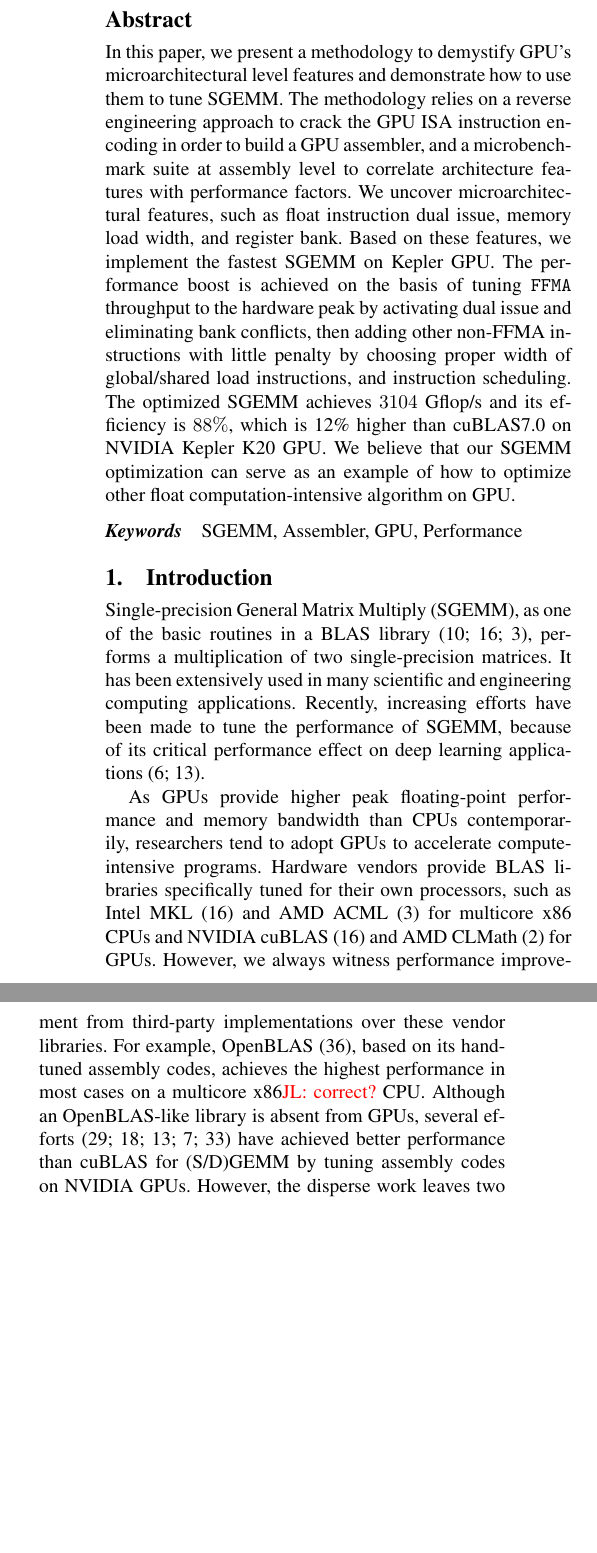
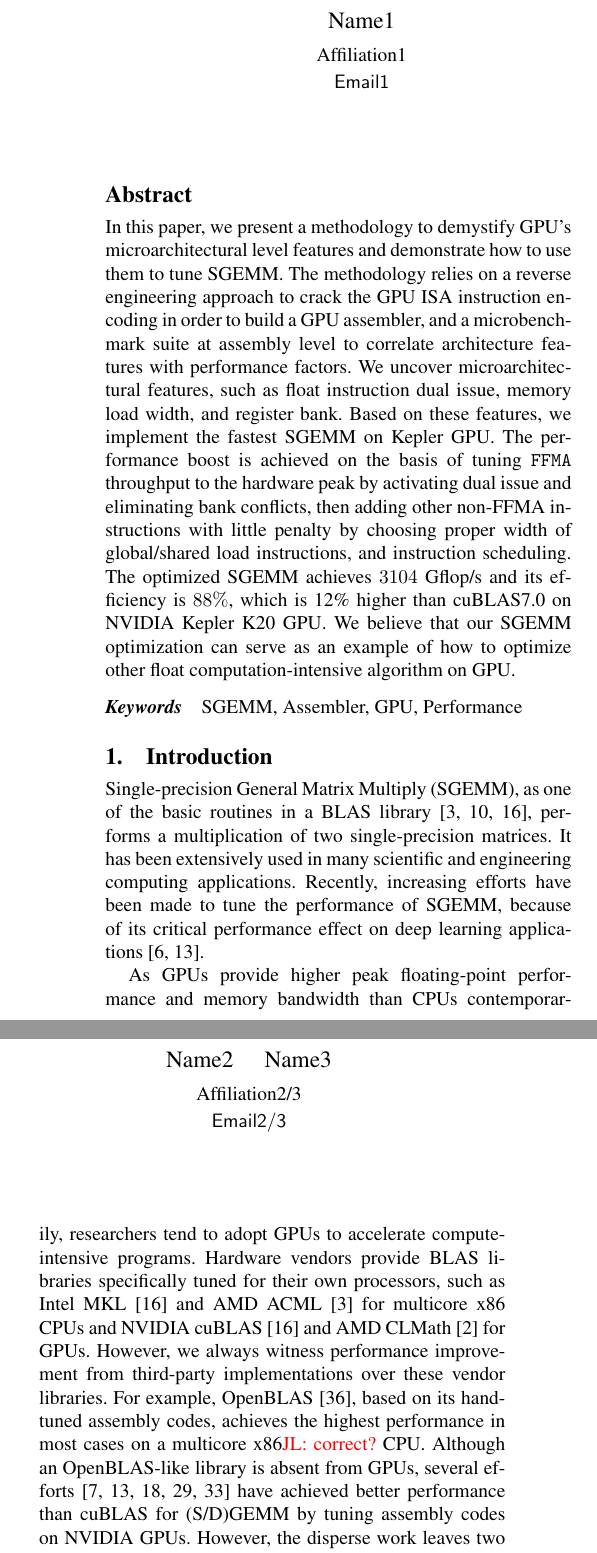
Before and after one commit to fruitfly1026/SGEMM, a LaTeX paper (sgemm.tex): two parts of the columns of page 1 of 16 before the commit and two parts of the columns of page 1 of 17 after it, joined at a grey line, cut at the place of the change, the shorter picture padded with empty space. Compiled offline with pdfLaTeX; a missing font is replaced by an installed copy or a similar font.

Commit message:
fix compile errors

```diff
--- a/sgemm.tex
+++ b/sgemm.tex
@@ -1,6 +1,6 @@
 
-%\documentclass{sig-alternate-05-2015}
-\documentclass[10pt]{sigplanconf}
+% \documentclass{sig-alternate-05-2015}
+\documentclass[preprint, 10pt, numbers]{sigplanconf}
 
 
 % The following \documentclass options may be useful:
@@ -11,7 +11,7 @@
 % authoryear    To obtain author/year citation style instead of numeric.
 
 \usepackage{amsmath}
-\usepackage[numbers,sort]{natbib}
+% \usepackage[numbers,sort]{natbib}
 \usepackage{url}
 %\usepackage{subfigure}
 \usepackage{listings}
@@ -71,6 +71,13 @@
 \title{Demystifying GPU Microarchitecture to Tune SGEMM}
 \subtitle{}
 
+
+\authorinfo{Name1}
+           {Affiliation1}
+           {Email1}
+\authorinfo{Name2\and Name3}
+           {Affiliation2/3}
+           {Email2/3}
 
 \maketitle
 
```
Also changed, not shown: text/Background.tex (+1 -1 lines), sgemm.tex (6 more changed lines).
